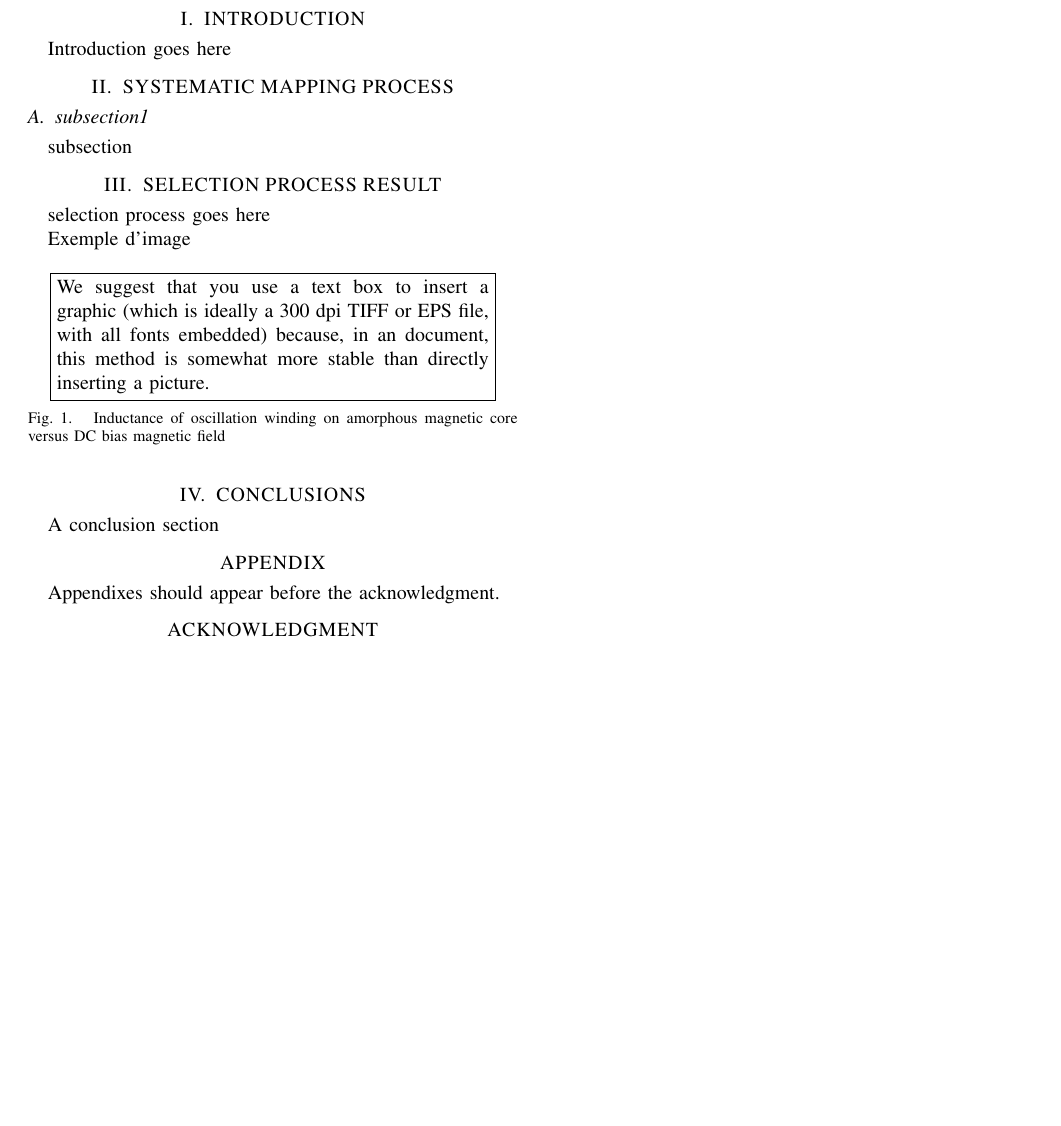
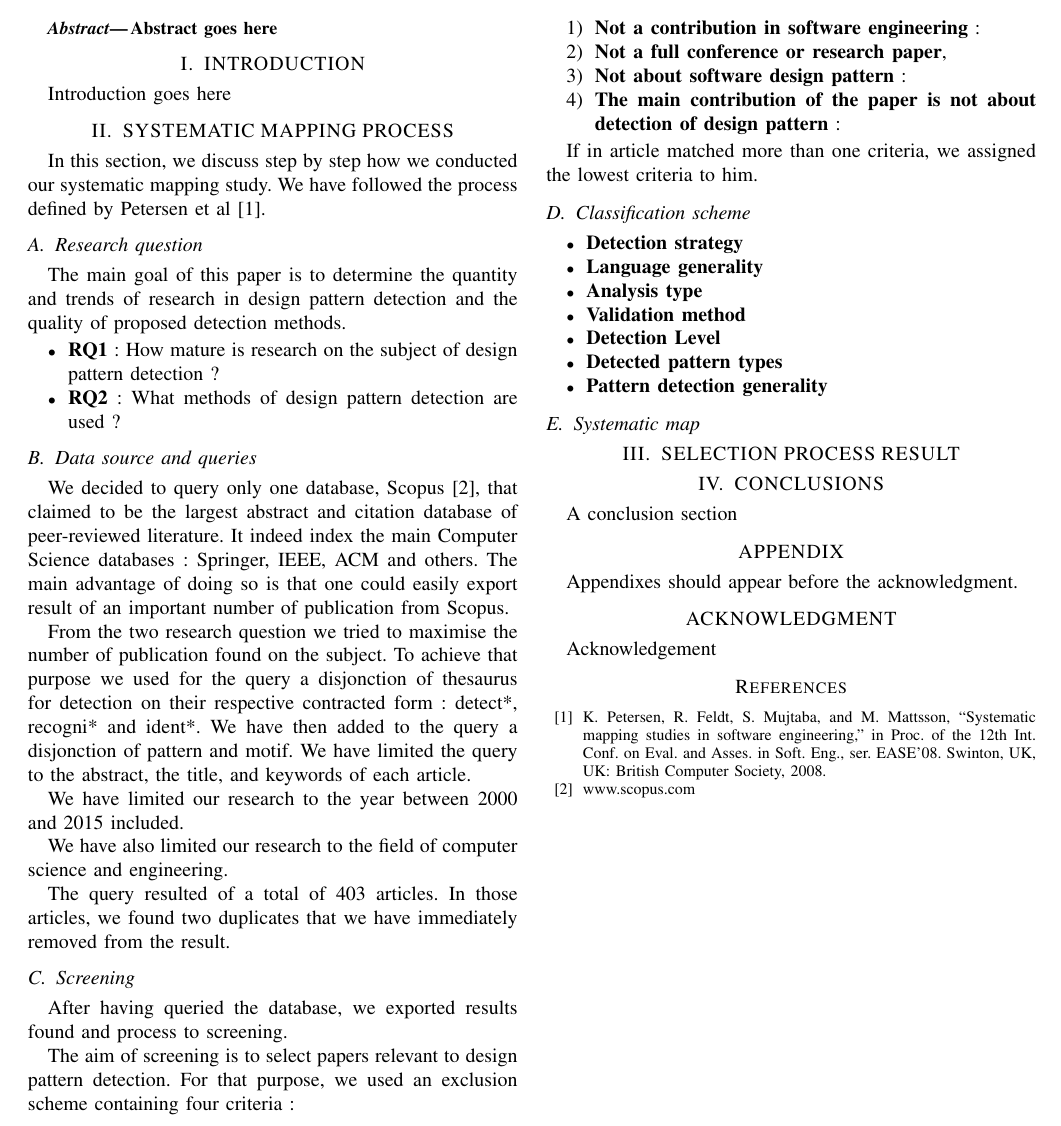
Before and after one commit to PierreGe/systematic-review, a LaTeX paper (article/main.tex): part of the page, cut at the place of the change, the shorter picture padded with empty space. Compiled offline with pdfLaTeX.

Commit message:
petit ajout sur le process

```diff
--- a/article/main.tex
+++ b/article/main.tex
@@ -78,29 +78,74 @@ Abstract goes here
 \section{INTRODUCTION}
 
 Introduction goes here
+% pourquoi la detection
+
+% pourquoi ce systematic mapping
 
 \section{SYSTEMATIC MAPPING PROCESS}
 
-\subsection{subsection1}
+In this section, we discuss step by step how we conducted our systematic mapping study. We have followed the process defined by Petersen et al \cite{c1}.
 
-subsection
+\subsection{Research question}
+
+The main goal of this paper is to determine the quantity and trends of research in design pattern detection and the quality of proposed detection methods.
+\begin{itemize}
+	\item \textbf{RQ1} : How mature is research on the subject of design pattern detection ?
+	\item \textbf{RQ2} : What methods of design pattern detection are used ?
+\end{itemize}
+
+
+\subsection{Data source and queries}
+
+We decided to query only one database, Scopus \cite{c2}, that claimed to be the largest abstract and citation database of peer-reviewed literature. It indeed index the main Computer Science databases : Springer, IEEE, ACM and others. The main advantage of doing so is that one could easily export result of an important number of publication from Scopus.
+
+From the two research question we tried to maximise the number of publication found on the subject. To achieve that purpose we used for the query a disjonction of thesaurus for detection on their respective contracted form : detect*, recogni* and ident*. We have then added to the query a disjonction of pattern and motif.
+We have limited the query to the abstract, the title, and keywords of each article.
+
+We have limited our research to the year between 2000 and 2015 included.
+
+We have also limited our research to the field of computer science and engineering.
+
+The query resulted of a total of 403 articles. In those articles, we found two duplicates that we have immediately removed from the result.
+
+\subsection{Screening}
+
+After having queried the database, we exported results found and process to screening.
+
+% par paire de deux et resolve conflict
+
+The aim of screening is to select papers relevant to design pattern detection. For that purpose, we used an exclusion scheme containing four criteria :
+
+\begin{enumerate}
+	\item \textbf{Not a contribution in software engineering} : %explaination ,
+	\item \textbf{Not a full conference or research paper},
+	\item \textbf{Not about software design pattern} : %explaination,
+	\item \textbf{The main contribution of the paper is not about detection of design pattern} : %explaination
+\end{enumerate}
+
+If in article matched more than one criteria, we assigned the lowest criteria to him.
+
+% kappa de cohen
+
+\subsection{Classification scheme}
+
+% comment on l'a choisit
+
+% explication pour chaque catégorie
+\begin{itemize}
+	\item \textbf{Detection strategy}
+	\item \textbf{Language generality}
+	\item \textbf{Analysis type}
+	\item \textbf{Validation method}
+	\item \textbf{Detection Level}
+	\item \textbf{Detected pattern types}
+	\item \textbf{Pattern detection generality}
+\end{itemize}
+
+
+\subsection{Systematic map}
 
 \section{SELECTION PROCESS RESULT}
-
-selection process goes here
-
-
-Exemple d'image
-
-   \begin{figure}[thpb]
-      \centering
-      \framebox{\parbox{3in}{We suggest that you use a text box to insert a graphic (which is ideally a 300 dpi TIFF or EPS file, with all fonts embedded) because, in an document, this method is somewhat more stable than directly inserting a picture.
-}}
-      %\includegraphics[scale=1.0]{figurefile}
-      \caption{Inductance of oscillation winding on amorphous
-       magnetic core versus DC bias magnetic field}
-      \label{figurelabel}
-   \end{figure}
 
 
 \section{CONCLUSIONS}
@@ -138,3 +183,6 @@ Acknowledgement
 
 \begin{thebibliography}{99}
 
+\bibitem{c1} K. Petersen, R. Feldt, S. Mujtaba, and M. Mattsson, “Systematic mapping studies in software engineering,” in Proc. of the 12th Int. Conf. on Eval. and Asses. in Soft. Eng., ser. EASE’08. Swinton, UK, UK: British Computer Society, 2008.
+
+\bibitem{c2} www.scopus.com
```
Also changed, not shown: article/main.tex (4 more changed lines).
